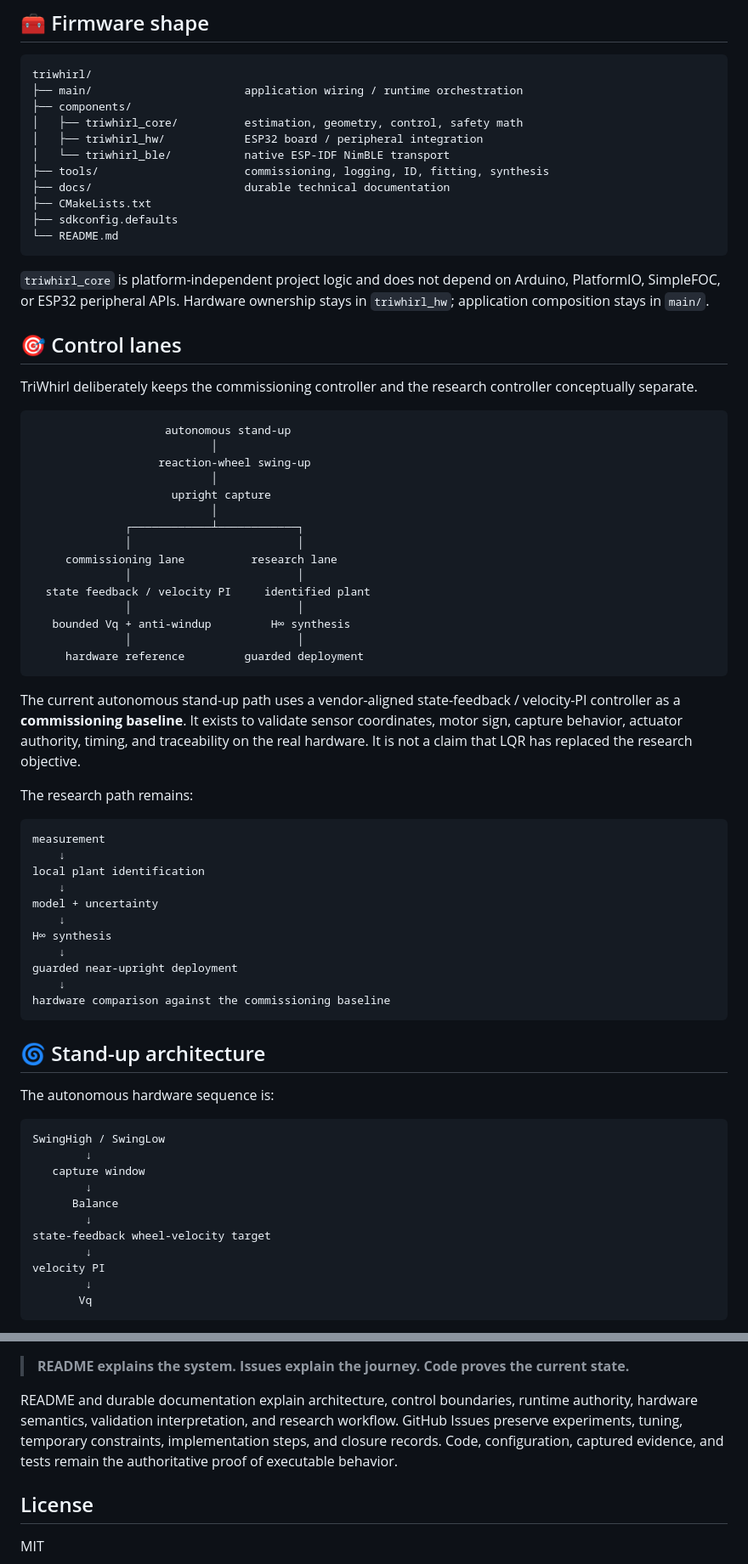
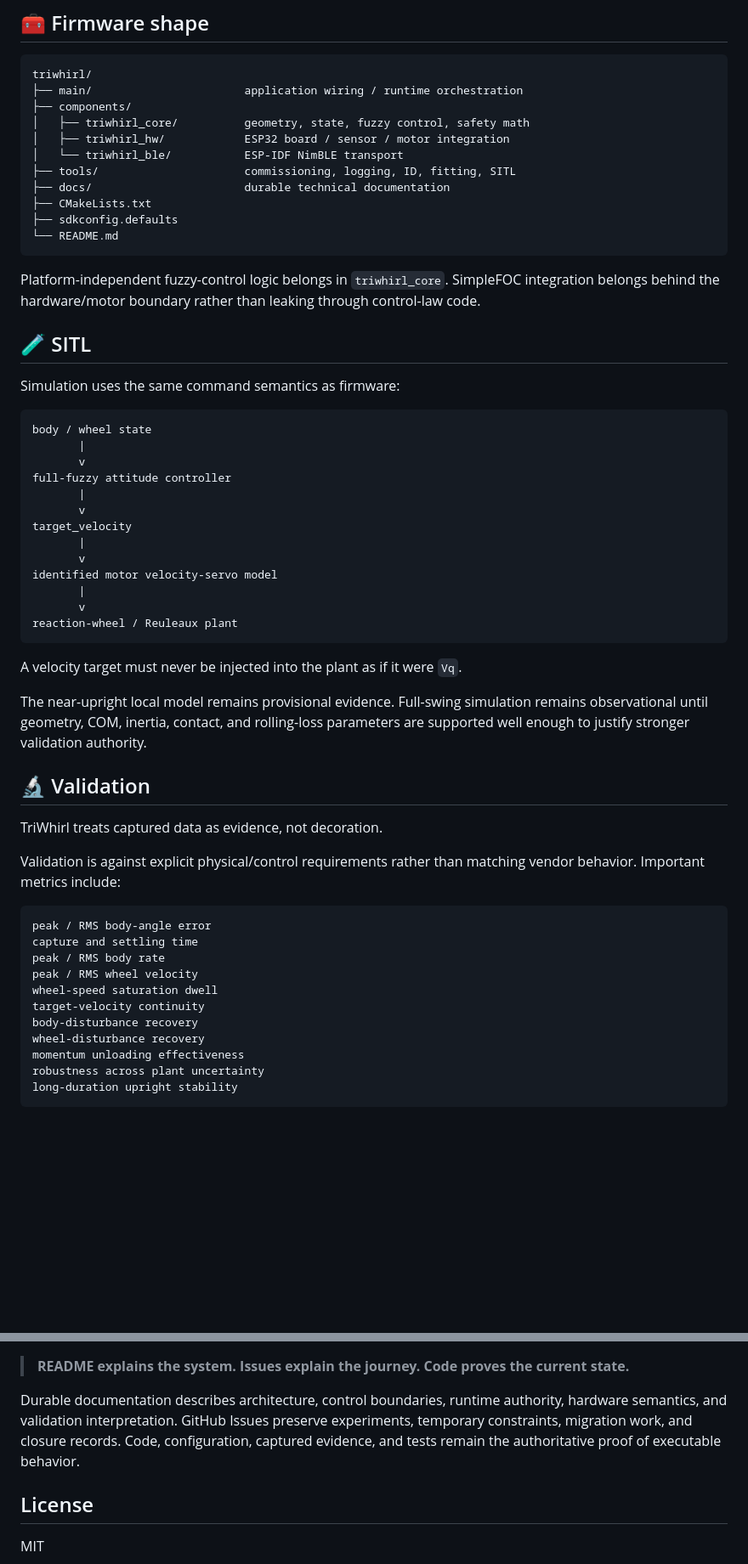
Before and after one commit to cctsao1008/triwhirl, a Markdown page: README.md, 2 parts joined by grey strips. Shown at 85% size. Drawn GitHub-style; blank space fills up the shorter version.

Commit message:
Refocus TriWhirl on full-fuzzy attitude control

````diff
--- a/README.md
+++ b/README.md
@@ -64,73 +163,59 @@ The Reuleaux-triangle upright coordinate is 120-degree periodic. The three physi
 triwhirl/
 ├── main/                       application wiring / runtime orchestration
 ├── components/
-│   ├── triwhirl_core/          estimation, geometry, control, safety math
-│   ├── triwhirl_hw/            ESP32 board / peripheral integration
-│   └── triwhirl_ble/           native ESP-IDF NimBLE transport
-├── tools/                      commissioning, logging, ID, fitting, synthesis
+│   ├── triwhirl_core/          geometry, state, fuzzy control, safety math
+│   ├── triwhirl_hw/            ESP32 board / sensor / motor integration
+│   └── triwhirl_ble/           ESP-IDF NimBLE transport
+├── tools/                      commissioning, logging, ID, fitting, SITL
 ├── docs/                       durable technical documentation
 ├── CMakeLists.txt
 ├── sdkconfig.defaults
 └── README.md
 ```
 
-`triwhirl_core` is platform-independent project logic and does not depend on Arduino, PlatformIO, SimpleFOC, or ESP32 peripheral APIs. Hardware ownership stays in `triwhirl_hw`; application composition stays in `main/`.
+Platform-independent fuzzy-control logic belongs in `triwhirl_core`. SimpleFOC integration belongs behind the hardware/motor boundary rather than leaking through control-law code.
 
-## 🎯 Control lanes
+## 🧪 SITL
 
-TriWhirl deliberately keeps the commissioning controller and the research controller conceptually separate.
+Simulation uses the same command semantics as firmware:
 
 ```text
-                    autonomous stand-up
-                           │
-                   reaction-wheel swing-up
-                           │
-                     upright capture
-                           │
-              ┌────────────┴────────────┐
-              │                         │
-     commissioning lane          research lane
-              │                         │
-  state feedback / velocity PI     identified plant
-              │                         │
-   bounded Vq + anti-windup         H∞ synthesis
-              │                         │
-     hardware reference         guarded deployment
+body / wheel state
+       |
+       v
+full-fuzzy attitude controller
+       |
+       v
+target_velocity
+       |
+       v
+identified motor velocity-servo model
+       |
+       v
+reaction-wheel / Reuleaux plant
 ```
 
-The current autonomous stand-up path uses a vendor-aligned state-feedback / velocity-PI controller as a **commissioning baseline**. It exists to validate sensor coordinates, motor sign, capture behavior, actuator authority, timing, and traceability on the real hardware. It is not a claim that LQR has replaced the research objective.
+A velocity target must never be injected into the plant as if it were `Vq`.
 
-The research path remains:
+The near-upright local model remains provisional evidence. Full-swing simulation remains observational until geometry, COM, inertia, contact, and rolling-loss parameters are supported well enough to justify stronger validation authority.
+
+## 🔬 Validation
+
+TriWhirl treats captured data as evidence, not decoration.
+
+Validation is against explicit physical/control requirements rather than matching vendor behavior. Important metrics include:
 
 ```text
-measurement
-    ↓
-local plant identification
-    ↓
-model + uncertainty
-    ↓
-H∞ synthesis
-    ↓
-guarded near-upright deployment
-    ↓
-hardware comparison against the commissioning baseline
+peak / RMS body-angle error
+capture and settling time
+peak / RMS body rate
+peak / RMS wheel velocity
+wheel-speed saturation dwell
+target-velocity continuity
+body-disturbance recovery
+wheel-disturbance recovery
+momentum unloading effectiveness
+robustness across plant uncertainty
+long-duration upright stability
 ```
 
-## 🌀 Stand-up architecture
-
-The autonomous hardware sequence is:
-
-```text
-SwingHigh / SwingLow
-        ↓
-   capture window
-        ↓
-      Balance
-        ↓
-state-feedback wheel-velocity target
-        ↓
-velocity PI
-        ↓
-       Vq
-```
-
@@ -290,7 +281,7 @@ The board uses a CH340 USB/UART path and requires manual ESP32 ROM download-mode
 
 > **README explains the system. Issues explain the journey. Code proves the current state.**
 
-README and durable documentation explain architecture, control boundaries, runtime authority, hardware semantics, validation interpretation, and research workflow. GitHub Issues preserve experiments, tuning, temporary constraints, implementation steps, and closure records. Code, configuration, captured evidence, and tests remain the authoritative proof of executable behavior.
+Durable documentation describes architecture, control boundaries, runtime authority, hardware semantics, and validation interpretation. GitHub Issues preserve experiments, temporary constraints, migration work, and closure records. Code, configuration, captured evidence, and tests remain the authoritative proof of executable behavior.
 
 ## License
 
````
Also changed, not shown: other parts of README.md (+149 -144 lines).
